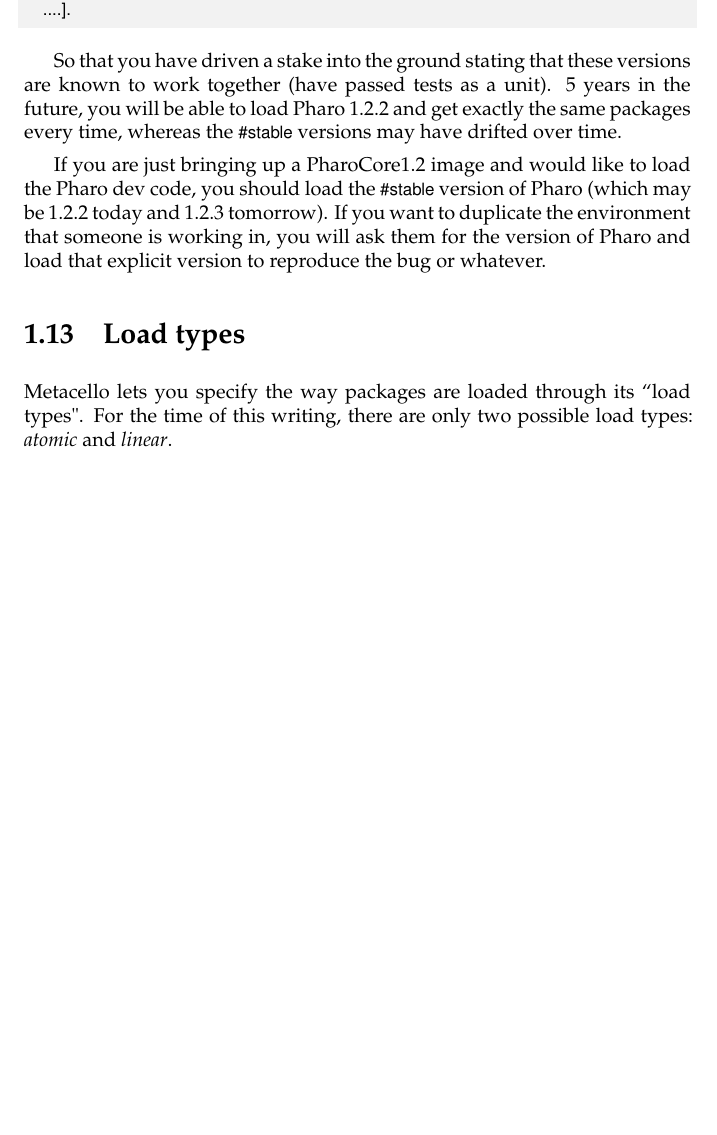
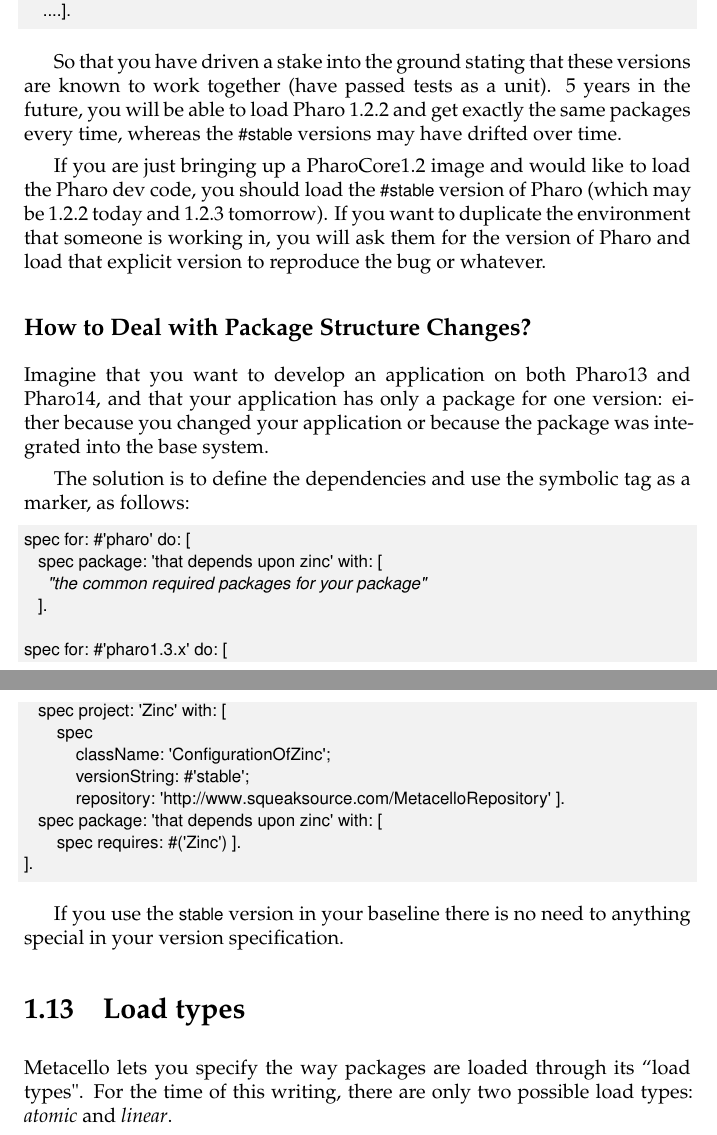
Before and after one commit to SquareBracketAssociates/DeepIntoPharo, a LaTeX book (Metacello/Metacello.tex): part of page 32 of 40 before the commit and two parts of pages 32 and 33 of 40 after it, the two joined at a grey line, cut so that both start at the same text, the shorter picture padded with empty space. Compiled offline with pdfLaTeX.

Commit message:
adding new paragraph

```diff
--- a/Metacello/Metacello.tex
+++ b/Metacello/Metacello.tex
@@ -1265,6 +1270,33 @@
 
 If you are just bringing up a PharoCore1.2 image and would like to load the Pharo dev code, you should load the \ct{#stable} version of Pharo (which may be 1.2.2 today and 1.2.3 tomorrow).
 If you want to duplicate the environment that someone is working in, you will ask them for the version of Pharo and load that explicit version to reproduce the bug or whatever.
+
+
+\subsection{How to Deal with Package Structure Changes?}
+Imagine that you want to develop an application on both Pharo13 and Pharo14, and that your application has only a package for one version: either because
+you changed your application or because the package was integrated into the base system.
+
+The solution is to define the dependencies and use the symbolic tag as a marker, as follows:
+
+\begin{code}{}
+spec for: #'pharo' do: [
+   spec package: 'that depends upon zinc' with: [
+     "the common required packages for your package"
+   ].
+
+spec for: #'pharo1.3.x' do: [
+   spec project: 'Zinc' with: [
+       spec
+           className: 'ConfigurationOfZinc';
+           versionString: #'stable';
+           repository: 'http://www.squeaksource.com/MetacelloRepository' ].
+   spec package: 'that depends upon zinc' with: [
+       spec requires: #('Zinc') ].
+].
+\end{code}
+
+If you use the \ct{stable} version in your baseline there is no need to anything special in your version specification.
+
 
 
 
```
Also changed, not shown: Metacello/Metacello.pdf, Metacello/Metacello.tex (5 more changed lines).
